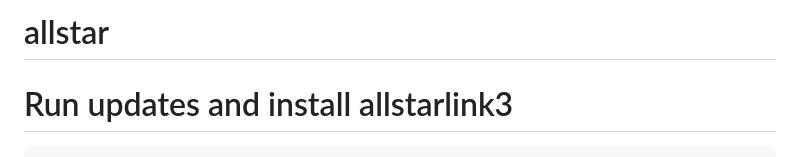
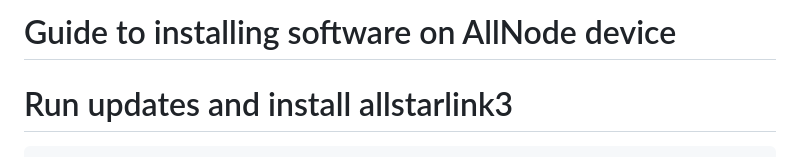
Before and after one commit to VALER24/allnode-install-guide, a Markdown page: README.md, the part around the change. GitHub-like rendering.

```diff
--- a/README.md
+++ b/README.md
@@ -1,4 +1,4 @@
-# allstar
+# Guide to installing software on AllNode device
 
 # Run updates and install allstarlink3
 
```
